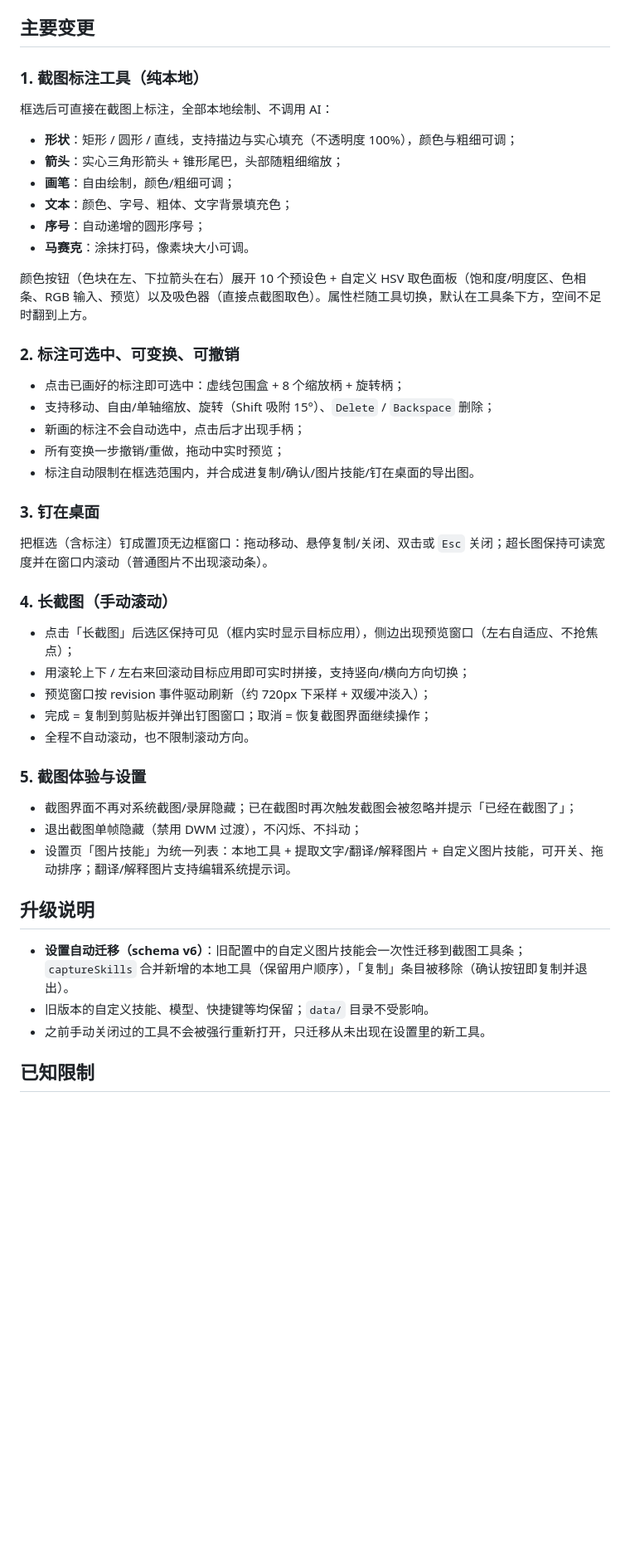
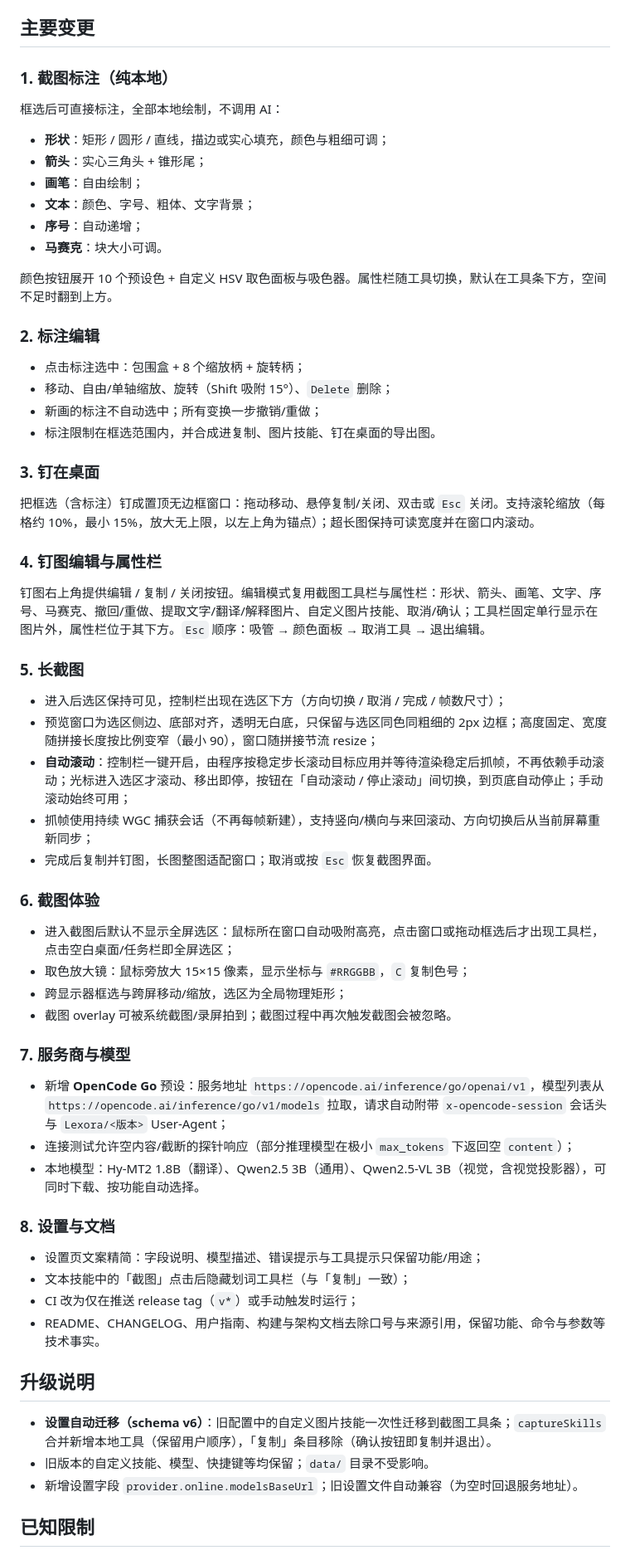
Before and after one commit to monk233/lexora, a Markdown page: docs/release-notes-0.3.0.md, the part around one of its changes. Shown at 83% size. GitHub-like rendering; blank space fills up the shorter version.

Commit message:
chore: release 0.3.0
Merges every unreleased entry into the 0.3.0 changelog section (date 2026-10-27) and rewrites the 0.3.0 release notes to cover the full release: capture/annotation, pin window (zoom/edit/palette), long screenshot (control bar, side preview, auto-scroll, continuous WGC capture, Esc cancel), multi-monitor capture, OpenCode Go preset + connection-test fix, settings/docs trim and tag-only CI.

```diff
--- a/docs/release-notes-0.3.0.md
+++ b/docs/release-notes-0.3.0.md
@@ -5,50 +5,67 @@
 
 ## 主要变更
 
-### 1. 截图标注工具（纯本地）
+### 1. 截图标注（纯本地）
 
-框选后可直接在截图上标注，全部本地绘制、不调用 AI：
+框选后可直接标注，全部本地绘制，不调用 AI：
 
-- **形状**：矩形 / 圆形 / 直线，支持描边与实心填充（不透明度 100%），颜色与粗细可调；
-- **箭头**：实心三角形箭头 + 锥形尾巴，头部随粗细缩放；
-- **画笔**：自由绘制，颜色/粗细可调；
-- **文本**：颜色、字号、粗体、文字背景填充色；
-- **序号**：自动递增的圆形序号；
-- **马赛克**：涂抹打码，像素块大小可调。
+- **形状**：矩形 / 圆形 / 直线，描边或实心填充，颜色与粗细可调；
+- **箭头**：实心三角头 + 锥形尾；
+- **画笔**：自由绘制；
+- **文本**：颜色、字号、粗体、文字背景；
+- **序号**：自动递增；
+- **马赛克**：块大小可调。
 
-颜色按钮（色块在左、下拉箭头在右）展开 10 个预设色 + 自定义 HSV 取色面板（饱和度/明度区、色相条、RGB 输入、预览）以及吸色器（直接点截图取色）。属性栏随工具切换，默认在工具条下方，空间不足时翻到上方。
+颜色按钮展开 10 个预设色 + 自定义 HSV 取色面板与吸色器。属性栏随工具切换，默认在工具条下方，空间不足时翻到上方。
 
-### 2. 标注可选中、可变换、可撤销
+### 2. 标注编辑
 
-- 点击已画好的标注即可选中：虚线包围盒 + 8 个缩放柄 + 旋转柄；
-- 支持移动、自由/单轴缩放、旋转（Shift 吸附 15°）、`Delete` / `Backspace` 删除；
-- 新画的标注不会自动选中，点击后才出现手柄；
-- 所有变换一步撤销/重做，拖动中实时预览；
-- 标注自动限制在框选范围内，并合成进复制/确认/图片技能/钉在桌面的导出图。
+- 点击标注选中：包围盒 + 8 个缩放柄 + 旋转柄；
+- 移动、自由/单轴缩放、旋转（Shift 吸附 15°）、`Delete` 删除；
+- 新画的标注不自动选中；所有变换一步撤销/重做；
+- 标注限制在框选范围内，并合成进复制、图片技能、钉在桌面的导出图。
 
 ### 3. 钉在桌面
 
-把框选（含标注）钉成置顶无边框窗口：拖动移动、悬停复制/关闭、双击或 `Esc` 关闭；超长图保持可读宽度并在窗口内滚动（普通图片不出现滚动条）。
+把框选（含标注）钉成置顶无边框窗口：拖动移动、悬停复制/关闭、双击或 `Esc` 关闭。支持滚轮缩放（每格约 10%，最小 15%，放大无上限，以左上角为锚点）；超长图保持可读宽度并在窗口内滚动。
 
-### 4. 长截图（手动滚动）
+### 4. 钉图编辑与属性栏
 
-- 点击「长截图」后选区保持可见（框内实时显示目标应用），侧边出现预览窗口（左右自适应、不抢焦点）；
-- 用滚轮上下 / 左右来回滚动目标应用即可实时拼接，支持竖向/横向方向切换；
-- 预览窗口按 revision 事件驱动刷新（约 720px 下采样 + 双缓冲淡入）；
-- 完成 = 复制到剪贴板并弹出钉图窗口；取消 = 恢复截图界面继续操作；
-- 全程不自动滚动，也不限制滚动方向。
+钉图右上角提供编辑 / 复制 / 关闭按钮。编辑模式复用截图工具栏与属性栏：形状、箭头、画笔、文字、序号、马赛克、撤回/重做、提取文字/翻译/解释图片、自定义图片技能、取消/确认；工具栏固定单行显示在图片外，属性栏位于其下方。`Esc` 顺序：吸管 → 颜色面板 → 取消工具 → 退出编辑。
 
-### 5. 截图体验与设置
+### 5. 长截图
 
-- 截图界面不再对系统截图/录屏隐藏；已在截图时再次触发截图会被忽略并提示「已经在截图了」；
-- 退出截图单帧隐藏（禁用 DWM 过渡），不闪烁、不抖动；
-- 设置页「图片技能」为统一列表：本地工具 + 提取文字/翻译/解释图片 + 自定义图片技能，可开关、拖动排序；翻译/解释图片支持编辑系统提示词。
+- 进入后选区保持可见，控制栏出现在选区下方（方向切换 / 取消 / 完成 / 帧数尺寸）；
+- 预览窗口为选区侧边、底部对齐，透明无白底，只保留与选区同色同粗细的 2px 边框；高度固定、宽度随拼接长度按比例变窄（最小 90），窗口随拼接节流 resize；
+- **自动滚动**：控制栏一键开启，由程序按稳定步长滚动目标应用并等待渲染稳定后抓帧，不再依赖手动滚动；光标进入选区才滚动、移出即停，按钮在「自动滚动 / 停止滚动」间切换，到页底自动停止；手动滚动始终可用；
+- 抓帧使用持续 WGC 捕获会话（不再每帧新建），支持竖向/横向与来回滚动、方向切换后从当前屏幕重新同步；
+- 完成后复制并钉图，长图整图适配窗口；取消或按 `Esc` 恢复截图界面。
+
+### 6. 截图体验
+
+- 进入截图后默认不显示全屏选区：鼠标所在窗口自动吸附高亮，点击窗口或拖动框选后才出现工具栏，点击空白桌面/任务栏即全屏选区；
+- 取色放大镜：鼠标旁放大 15×15 像素，显示坐标与 `#RRGGBB`，`C` 复制色号；
+- 跨显示器框选与跨屏移动/缩放，选区为全局物理矩形；
+- 截图 overlay 可被系统截图/录屏拍到；截图过程中再次触发截图会被忽略。
+
+### 7. 服务商与模型
+
+- 新增 **OpenCode Go** 预设：服务地址 `https://opencode.ai/inference/go/openai/v1`，模型列表从 `https://opencode.ai/inference/go/v1/models` 拉取，请求自动附带 `x-opencode-session` 会话头与 `Lexora/<版本>` User-Agent；
+- 连接测试允许空内容/截断的探针响应（部分推理模型在极小 `max_tokens` 下返回空 `content`）；
+- 本地模型：Hy-MT2 1.8B（翻译）、Qwen2.5 3B（通用）、Qwen2.5-VL 3B（视觉，含视觉投影器），可同时下载、按功能自动选择。
+
+### 8. 设置与文档
+
+- 设置页文案精简：字段说明、模型描述、错误提示与工具提示只保留功能/用途；
+- 文本技能中的「截图」点击后隐藏划词工具栏（与「复制」一致）；
+- CI 改为仅在推送 release tag（`v*`）或手动触发时运行；
+- README、CHANGELOG、用户指南、构建与架构文档去除口号与来源引用，保留功能、命令与参数等技术事实。
 
 ## 升级说明
 
-- **设置自动迁移（schema v6）**：旧配置中的自定义图片技能会一次性迁移到截图工具条；`captureSkills` 合并新增的本地工具（保留用户顺序），「复制」条目被移除（确认按钮即复制并退出）。
+- **设置自动迁移（schema v6）**：旧配置中的自定义图片技能一次性迁移到截图工具条；`captureSkills` 合并新增本地工具（保留用户顺序），「复制」条目移除（确认按钮即复制并退出）。
 - 旧版本的自定义技能、模型、快捷键等均保留；`data/` 目录不受影响。
-- 之前手动关闭过的工具不会被强行重新打开，只迁移从未出现在设置里的新工具。
+- 新增设置字段 `provider.online.modelsBaseUrl`；旧设置文件自动兼容（为空时回退服务地址）。
 
 ## 已知限制
 
```
Also changed, not shown: other parts of docs/release-notes-0.3.0.md (+4 -7 lines), CHANGELOG.md (+18 -27 lines).
